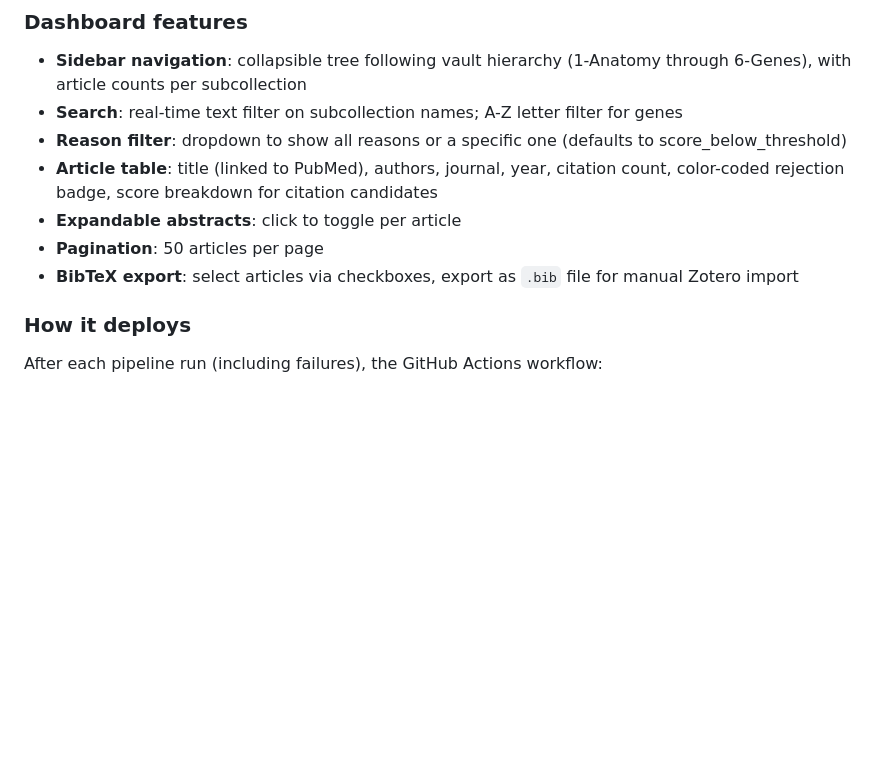
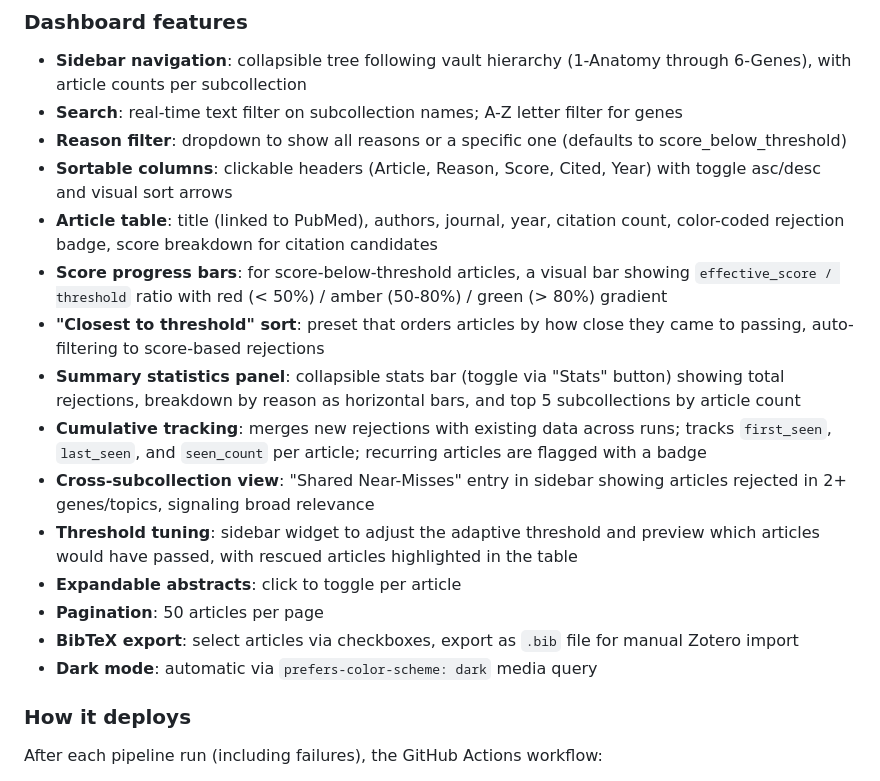
Before and after one commit to Hippolyte-Menou/Zotero-automation, a Markdown page: README.md, the part around the change. Rendered like a GitHub page; blank space fills up the shorter version.

```diff
--- a/README.md
+++ b/README.md
@@ -258,10 +258,18 @@ For `score_below_threshold`, metadata is fetched for the top 50 candidates per h
 - **Sidebar navigation**: collapsible tree following vault hierarchy (1-Anatomy through 6-Genes), with article counts per subcollection
 - **Search**: real-time text filter on subcollection names; A-Z letter filter for genes
 - **Reason filter**: dropdown to show all reasons or a specific one (defaults to score_below_threshold)
+- **Sortable columns**: clickable headers (Article, Reason, Score, Cited, Year) with toggle asc/desc and visual sort arrows
 - **Article table**: title (linked to PubMed), authors, journal, year, citation count, color-coded rejection badge, score breakdown for citation candidates
+- **Score progress bars**: for score-below-threshold articles, a visual bar showing `effective_score / threshold` ratio with red (< 50%) / amber (50-80%) / green (> 80%) gradient
+- **"Closest to threshold" sort**: preset that orders articles by how close they came to passing, auto-filtering to score-based rejections
+- **Summary statistics panel**: collapsible stats bar (toggle via "Stats" button) showing total rejections, breakdown by reason as horizontal bars, and top 5 subcollections by article count
+- **Cumulative tracking**: merges new rejections with existing data across runs; tracks `first_seen`, `last_seen`, and `seen_count` per article; recurring articles are flagged with a badge
+- **Cross-subcollection view**: "Shared Near-Misses" entry in sidebar showing articles rejected in 2+ genes/topics, signaling broad relevance
+- **Threshold tuning**: sidebar widget to adjust the adaptive threshold and preview which articles would have passed, with rescued articles highlighted in the table
 - **Expandable abstracts**: click to toggle per article
 - **Pagination**: 50 articles per page
 - **BibTeX export**: select articles via checkboxes, export as `.bib` file for manual Zotero import
+- **Dark mode**: automatic via `prefers-color-scheme: dark` media query
 
 ### How it deploys
 
```
Also changed, not shown: CLAUDE.md (+8 -1 lines).
